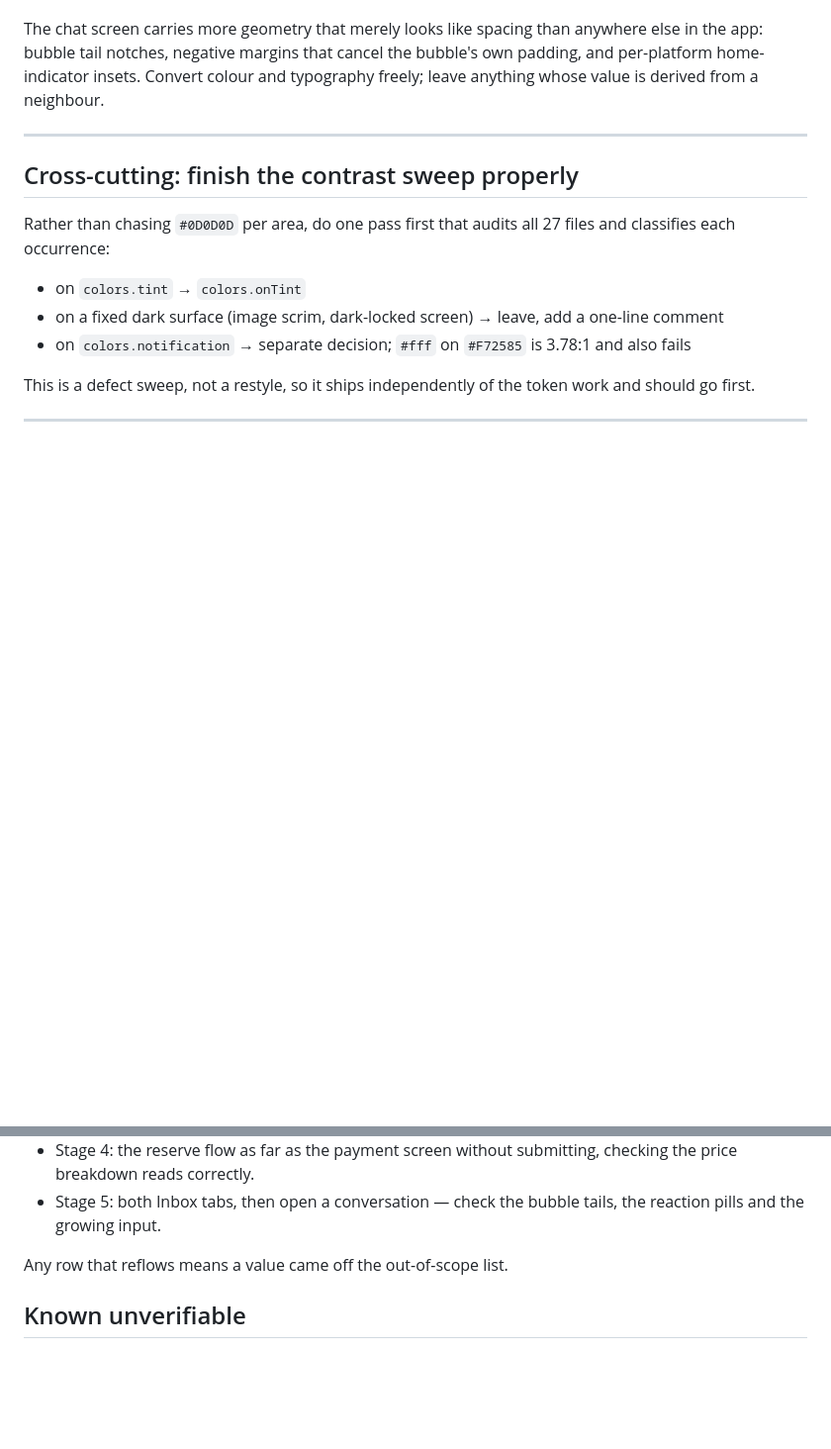
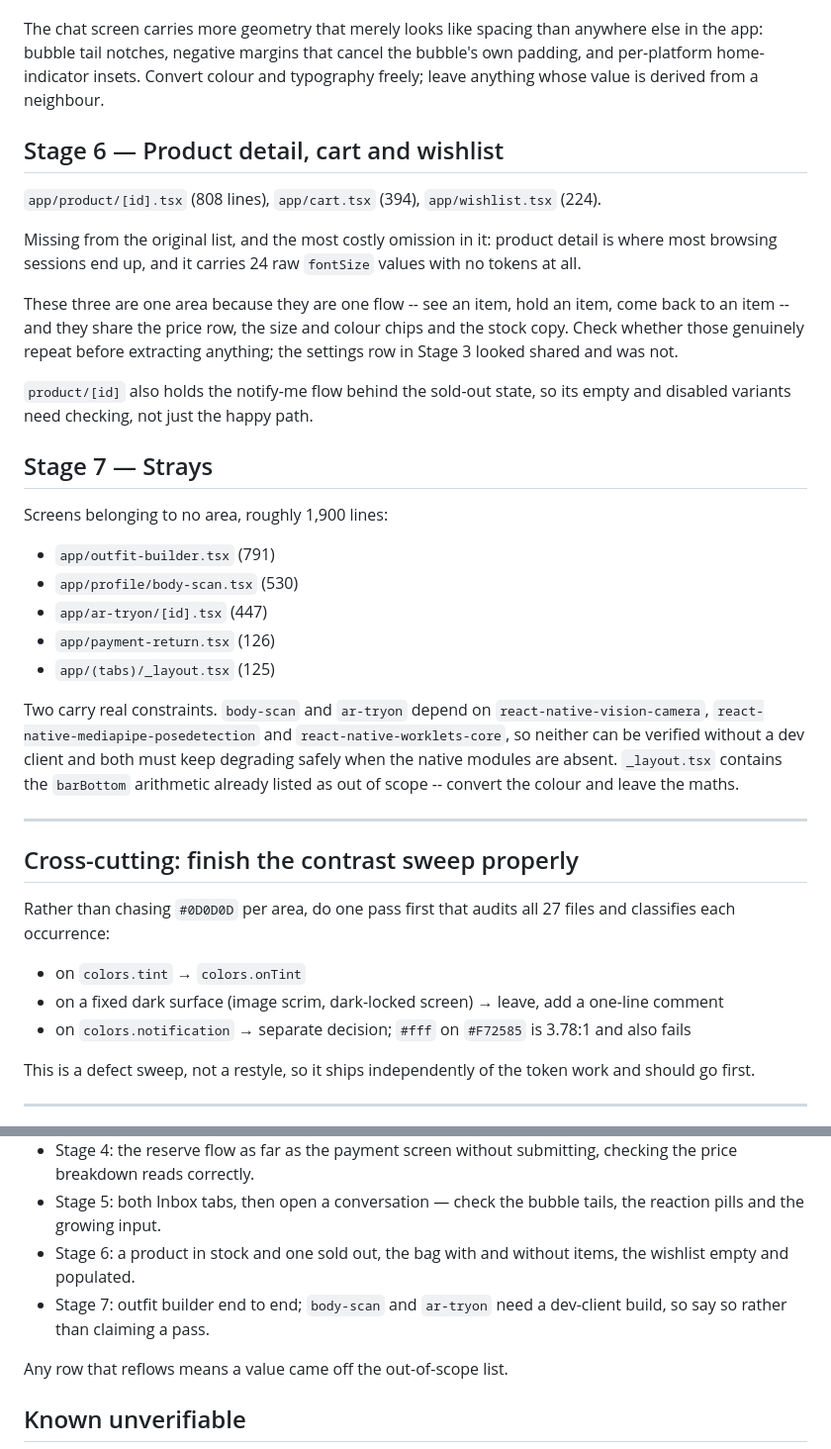
Before and after one commit to carvele/jezsy-mobile-app, a Markdown page: docs/token-sweep-remaining-plan.md, 2 parts joined by grey strips. Shown at 99% size. Drawn GitHub-style; blank space fills up the shorter version.

```diff
--- a/docs/token-sweep-remaining-plan.md
+++ b/docs/token-sweep-remaining-plan.md
@@ -102,6 +120,37 @@ in the app: bubble tail notches, negative margins that cancel the bubble's own p
 and per-platform home-indicator insets. Convert colour and typography freely; leave
 anything whose value is derived from a neighbour.
 
+## Stage 6 — Product detail, cart and wishlist
+
+`app/product/[id].tsx` (808 lines), `app/cart.tsx` (394), `app/wishlist.tsx` (224).
+
+Missing from the original list, and the most costly omission in it: product detail is where most
+browsing sessions end up, and it carries 24 raw `fontSize` values with no tokens at all.
+
+These three are one area because they are one flow -- see an item, hold an item, come back to an
+item -- and they share the price row, the size and colour chips and the stock copy. Check whether
+those genuinely repeat before extracting anything; the settings row in Stage 3 looked shared and
+was not.
+
+`product/[id]` also holds the notify-me flow behind the sold-out state, so its empty and disabled
+variants need checking, not just the happy path.
+
+## Stage 7 — Strays
+
+Screens belonging to no area, roughly 1,900 lines:
+
+- `app/outfit-builder.tsx` (791)
+- `app/profile/body-scan.tsx` (530)
+- `app/ar-tryon/[id].tsx` (447)
+- `app/payment-return.tsx` (126)
+- `app/(tabs)/_layout.tsx` (125)
+
+Two carry real constraints. `body-scan` and `ar-tryon` depend on
+`react-native-vision-camera`, `react-native-mediapipe-posedetection` and
+`react-native-worklets-core`, so neither can be verified without a dev client and both must keep
+degrading safely when the native modules are absent. `_layout.tsx` contains the `barBottom`
+arithmetic already listed as out of scope -- convert the colour and leave the maths.
+
 ---
 
 ## Cross-cutting: finish the contrast sweep properly
@@ -148,6 +197,10 @@ On device, per stage, in **both themes** — the contrast class of bug is invisi
   breakdown reads correctly.
 - Stage 5: both Inbox tabs, then open a conversation — check the bubble tails, the reaction
   pills and the growing input.
+- Stage 6: a product in stock and one sold out, the bag with and without items, the wishlist
+  empty and populated.
+- Stage 7: outfit builder end to end; `body-scan` and `ar-tryon` need a dev-client build, so
+  say so rather than claiming a pass.
 
 Any row that reflows means a value came off the out-of-scope list.
 
```
Also changed, not shown: other parts of docs/token-sweep-remaining-plan.md (+20 -2 lines), docs/completion-plan.md (added, +154 -0 lines).
